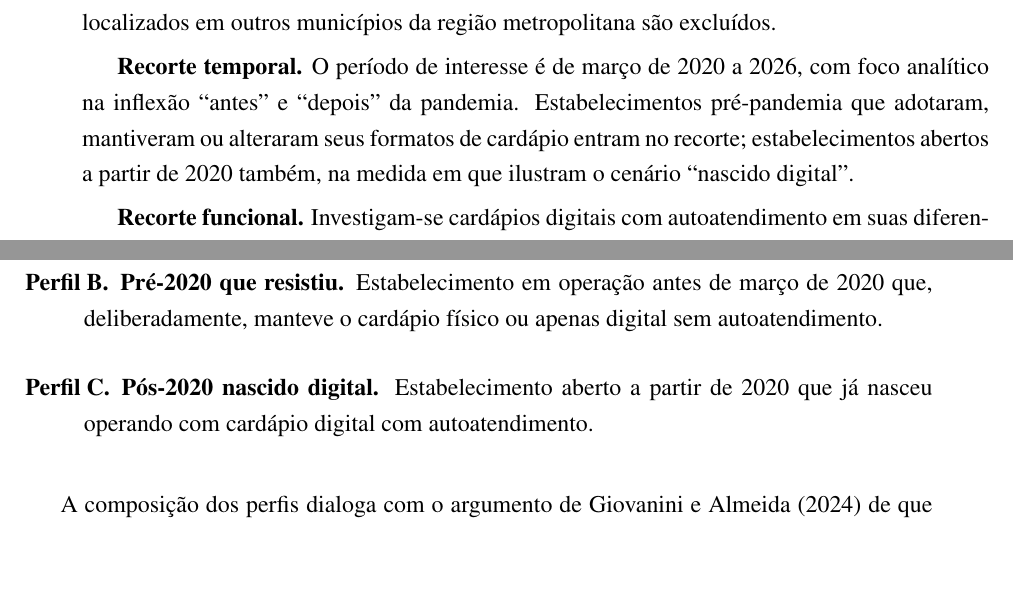
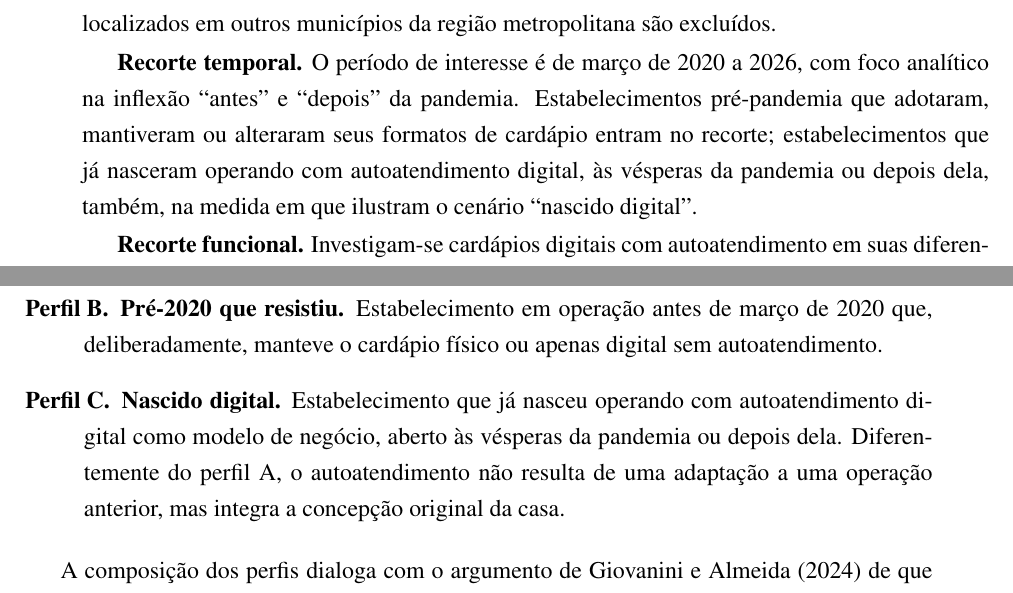
Before and after one commit to cesardka/tcc-unisinos, a LaTeX thesis (main.tex, which reads chapters/01-introducao.tex, chapters/03-metodologia.tex): two parts of pages 25 and 50 of 81, joined at a grey line, cut so that both start at the same text, the shorter picture padded with empty space. Compiled offline with pdfLaTeX.

Commit message:
Redefine perfil C como "nascido digital" pela origem do autoatendimento
O perfil C deixa de ser definido apenas pela data de abertura (a partir de 2020) e passa a ser caracterizado pela origem do autoatendimento: estabelecimentos que já nasceram operando com autoatendimento digital como modelo de negócio, abertos às vésperas da pandemia ou depois dela. A mudança permite incluir como caso C a Cervejaria Fora da Lei (unidade Assis Brasil, aberta em setembro de 2019), cujo autosserviço de torneiras integra a concepção original da casa, e torna mais clara a distinção em relação ao perfil A, em que o autoatendimento resulta de uma adaptação de uma operação anterior.

A definição foi atualizada na Seção 3.4 e alinhada no recorte temporal da Introdução, no resumo, no abstract e no Apêndice A. O PDF foi recompilado.

Generated with [Devin](https://devin.ai)

Co-Authored-By: Devin <158243242+devin-ai-integration[bot]@users.noreply.github.com>

```diff
--- a/chapters/01-introducao.tex
+++ b/chapters/01-introducao.tex
@@ -24,7 +24,7 @@ O escopo desta pesquisa é delimitado em quatro eixos.
 
 \textbf{Recorte geográfico.} O estudo concentra-se em estabelecimentos localizados em Porto Alegre, Rio Grande do Sul, com preferência por dois a três bairros que reúnem alta densidade de bares e restaurantes: Cidade Baixa, Moinhos de Vento e Centro Histórico. Estabelecimentos localizados em outros municípios da região metropolitana são excluídos.
 
-\textbf{Recorte temporal.} O período de interesse é de março de 2020 a 2026, com foco analítico na inflexão ``antes'' e ``depois'' da pandemia. Estabelecimentos pré-pandemia que adotaram, mantiveram ou alteraram seus formatos de cardápio entram no recorte; estabelecimentos abertos a partir de 2020 também, na medida em que ilustram o cenário ``nascido digital''.
+\textbf{Recorte temporal.} O período de interesse é de março de 2020 a 2026, com foco analítico na inflexão ``antes'' e ``depois'' da pandemia. Estabelecimentos pré-pandemia que adotaram, mantiveram ou alteraram seus formatos de cardápio entram no recorte; estabelecimentos que já nasceram operando com autoatendimento digital, às vésperas da pandemia ou depois dela, também, na medida em que ilustram o cenário ``nascido digital''.
 
 \textbf{Recorte funcional.} Investigam-se cardápios digitais com autoatendimento em suas diferentes modalidades de hardware: (i) acesso pelo dispositivo do próprio cliente, em geral via QR Code apontando para uma página web (PDF, web menu navegável ou self-ordering completo), e (ii) operação em dispositivos disponibilizados pelo estabelecimento, como tablets nas mesas ou totens em quiosques. O critério unificador é o cliente realizar por conta própria, em interface digital, ao menos uma das etapas tradicionalmente intermediadas por um funcionário, em um gradiente que vai da simples consulta ao cardápio (caso, por exemplo, de um PDF estático em que o pedido permanece registrado por um garçom) até a cobertura completa de consulta, organização do pedido, registro da comanda e pagamento (caso de uma solução de \emph{self-ordering} integrada). Não são objeto deste trabalho: sistemas de gestão de cozinha (Kitchen Display Systems), integrações com plataformas de \emph{delivery} (iFood, Rappi, Uber Eats), Enterprise Resource Planning (ERP) ou aplicativos nativos próprios do estabelecimento que exigem instalação prévia em loja, ainda que esses sistemas possam ser mencionados como contexto.
 
--- a/chapters/03-metodologia.tex
+++ b/chapters/03-metodologia.tex
@@ -153,7 +153,7 @@ A amostragem dos estabelecimentos é \textbf{intencional e teoricamente orientad
 \begin{description}
     \item[Perfil A.] \textbf{Pré-2020 que adotou.} Estabelecimento em operação antes de março de 2020 que, durante ou após a pandemia, adotou cardápio digital com autoatendimento.
     \item[Perfil B.] \textbf{Pré-2020 que resistiu.} Estabelecimento em operação antes de março de 2020 que, deliberadamente, manteve o cardápio físico ou apenas digital sem autoatendimento.
-    \item[Perfil C.] \textbf{Pós-2020 nascido digital.} Estabelecimento aberto a partir de 2020 que já nasceu operando com cardápio digital com autoatendimento.
+    \item[Perfil C.] \textbf{Nascido digital.} Estabelecimento que já nasceu operando com autoatendimento digital como modelo de negócio, aberto às vésperas da pandemia ou depois dela. Diferentemente do perfil A, o autoatendimento não resulta de uma adaptação a uma operação anterior, mas integra a concepção original da casa.
 \end{description}
 
 A composição dos perfis dialoga com o argumento de \citeonline{giovanini2024pandemia} de que a difusão de tecnologias digitais no \emph{food service} desencadeada pela pandemia tem efeitos persistentes e estruturais, o que justifica olhar tanto para quem mudou de prática quanto para quem optou explicitamente por não mudar e para quem nasceu já com a nova configuração. Como critérios de \textbf{inclusão}, adotam-se: porte pequeno ou médio, com tomador de decisão acessível; estabelecimento independente ou rede local pequena. Como critérios de \textbf{exclusão}: redes nacionais ou internacionais franqueadas (cujas decisões tecnológicas são centralizadas), restaurantes de \emph{fine dining} de altíssimo \emph{ticket} médio e operações exclusivamente de \emph{delivery} (\emph{dark kitchens}), por configurarem realidades operacionais distintas do recorte.
```
Also changed, not shown: appendices/A-roteiro.tex (+1 -1 lines), main.tex (+2 -2 lines), César Hoffmann - TCC.pdf.
